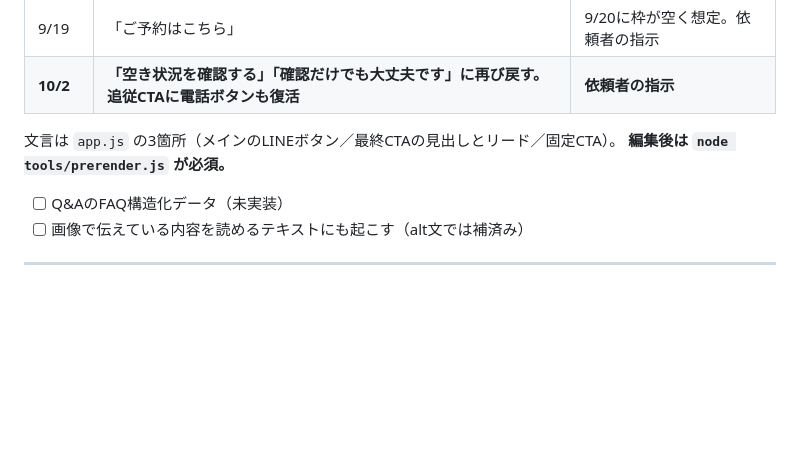
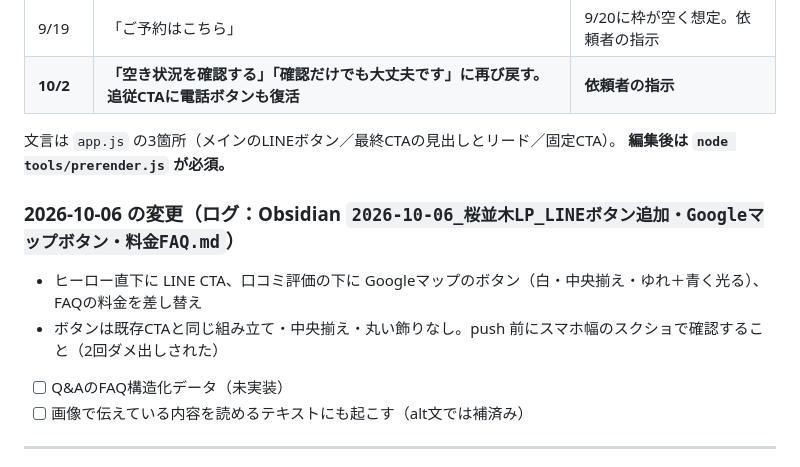
Before and after one commit to akihito0901/sakuranamiki.lp, a Markdown page: CLAUDE.md, the part around the change. Drawn GitHub-style; blank space fills up the shorter version.

Commit message:
CLAUDE.md に10/6の変更とボタンの注意を追記
Co-Authored-By: Claude Opus 5.5 <noreply@anthropic.com>

```diff
--- a/CLAUDE.md
+++ b/CLAUDE.md
@@ -58,6 +58,10 @@
 
 文言は `app.js` の3箇所（メインのLINEボタン／最終CTAの見出しとリード／固定CTA）。
 **編集後は `node tools/prerender.js` が必須。**
+
+### 2026-10-06 の変更（ログ：Obsidian `2026-10-06_桜並木LP_LINEボタン追加・Googleマップボタン・料金FAQ.md`）
+- ヒーロー直下に LINE CTA、口コミ評価の下に Googleマップのボタン（白・中央揃え・ゆれ＋青く光る）、FAQの料金を差し替え
+- ボタンは既存CTAと同じ組み立て・中央揃え・丸い飾りなし。push 前にスマホ幅のスクショで確認すること（2回ダメ出しされた）
 
 - [ ] Q&AのFAQ構造化データ（未実装）
 - [ ] 画像で伝えている内容を読めるテキストにも起こす（alt文では補済み）
```
